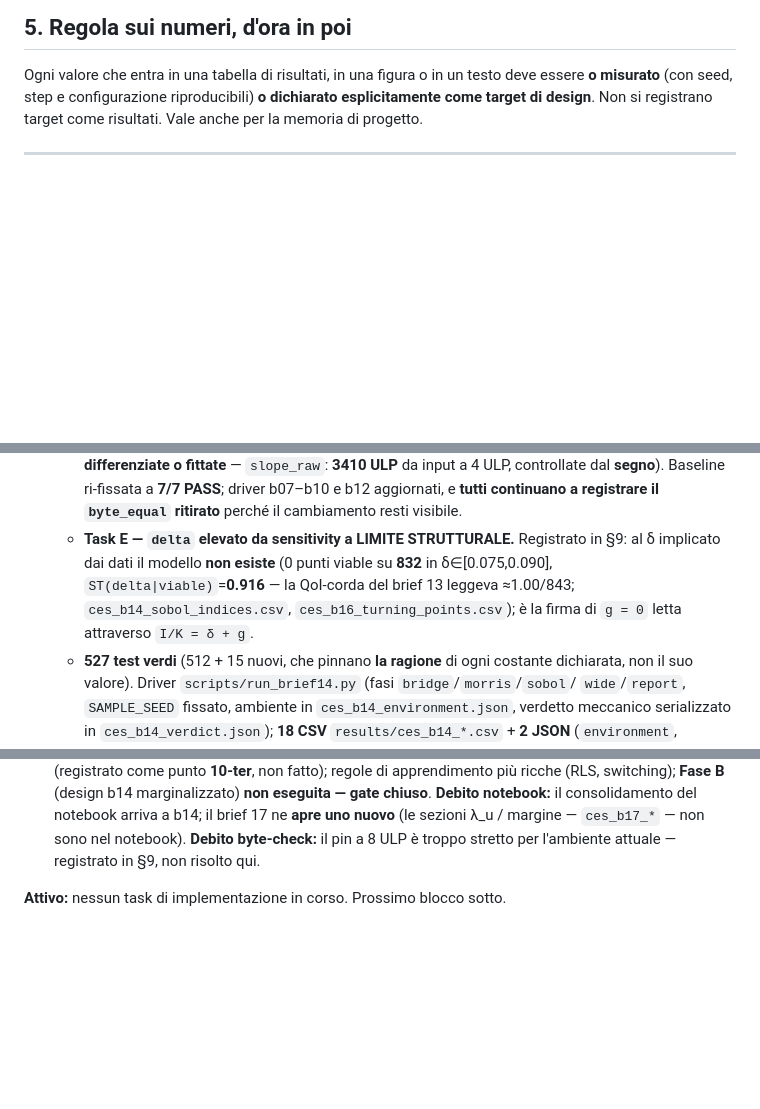
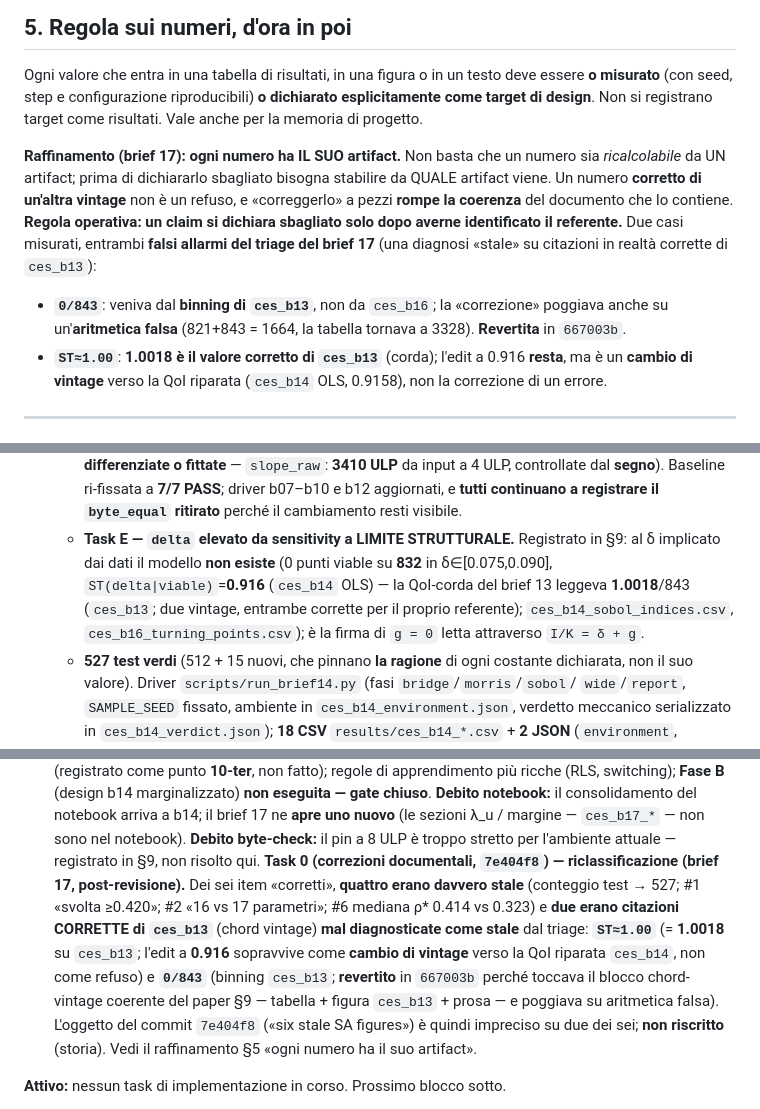
Before and after one commit to MattiaSaramin/endogenous-investment-abm, a Markdown page: METHODOLOGY.md, 3 parts joined by grey strips. Drawn GitHub-style; blank space fills up the shorter version.

Commit message:
METHODOLOGY: the triage mis-diagnosed two of six Task-0 items (correct ces_b13 citations)
Documentation only; no src/ or tests/ change, no history rewrite.

Verified from the artifacts (both confirmed):
  ces_b13_sobol_indices.csv  viable/delta  ST = 1.0018
  ces_b14_sobol_indices.csv  viable/delta  ST = 0.9158
So "ST~1.00" was NOT stale - it correctly cited ces_b13 (chord), exactly as
821/843 correctly cited the ces_b13 binning. Same defect as tab:delta. The edit
to 0.916 stays, but as a VINTAGE CHANGE toward the repaired OLS QoI, not a typo
fix. 7e404f8's object ("six stale SA figures") is imprecise on two of the six;
not rewritten (history).

Changes (all in METHODOLOGY.md):
- Section 5 gains "every number has ITS artifact": a claim is declared wrong only
  after its referent is identified; a correct number of another vintage is not a
  typo, and fixing it piecemeal breaks the document's coherence. Cites 0/843 and
  ST~1.00 as the two triage false alarms.
- The Task-0 brief-17 entry reclassifies the six items: four genuinely stale, two
  correct ces_b13 citations mis-diagnosed (ST~1.00 survives as a vintage change;
  0/843 reverted in 667003b).
- Every ST(delta|viable) report now gives both values with their artifact:
  0.916 (ces_b14 OLS) and 1.0018 (ces_b13 chord).

Also verified and added to the brief-17 entry: S1(beta) on slope|viable is FIRST
in both vintages - 0.370 (chord, ces_b13) and 0.641 (OLS, ces_b14) - so the
brief-17 premise ("the parameter carrying the sign is unanchored") does not depend
on the QoI repair, removing the "you picked the QoI that suits you" objection.

Suite: 551 passed.

```diff
--- a/METHODOLOGY.md
+++ b/METHODOLOGY.md
@@ -222,6 +222,20 @@ Ogni valore che entra in una tabella di risultati, in una figura o in un testo
 deve essere **o misurato** (con seed, step e configurazione riproducibili) **o
 dichiarato esplicitamente come target di design**. Non si registrano target come
 risultati. Vale anche per la memoria di progetto.
+
+**Raffinamento (brief 17): ogni numero ha IL SUO artifact.** Non basta che un numero sia
+*ricalcolabile* da UN artifact; prima di dichiararlo sbagliato bisogna stabilire da QUALE
+artifact viene. Un numero **corretto di un'altra vintage** non è un refuso, e «correggerlo»
+a pezzi **rompe la coerenza** del documento che lo contiene. **Regola operativa: un claim si
+dichiara sbagliato solo dopo averne identificato il referente.** Due casi misurati, entrambi
+**falsi allarmi del triage del brief 17** (una diagnosi «stale» su citazioni in realtà corrette
+di `ces_b13`):
+- **`0/843`**: veniva dal **binning di `ces_b13`**, non da `ces_b16`; la «correzione» poggiava
+  anche su un'**aritmetica falsa** (821+843 = 1664, la tabella tornava a 3328). **Revertita** in
+  `667003b`.
+- **`ST≈1.00`**: **1.0018 è il valore corretto di `ces_b13`** (corda); l'edit a 0.916 **resta**,
+  ma è un **cambio di vintage** verso la QoI riparata (`ces_b14` OLS, 0.9158), non la correzione
+  di un errore.
 
 ---
 
@@ -740,8 +755,9 @@ lavoro. Ora possono scendere verso l'empirico (λ → 0.05, Slacalek 2009).
     registrare il `byte_equal` ritirato** perché il cambiamento resti visibile.
   - **Task E — `delta` elevato da sensitivity a LIMITE STRUTTURALE.** Registrato in §9: al δ
     implicato dai dati il modello **non esiste** (0 punti viable su **832** in
-    δ∈[0.075,0.090], `ST(delta|viable)`=**0.916** — la QoI-corda del brief 13 leggeva
-    ≈1.00/843; `ces_b14_sobol_indices.csv`, `ces_b16_turning_points.csv`); è la firma di
+    δ∈[0.075,0.090], `ST(delta|viable)`=**0.916** (`ces_b14` OLS) — la QoI-corda del brief 13 leggeva
+    **1.0018**/843 (`ces_b13`; due vintage, entrambe corrette per il proprio referente);
+    `ces_b14_sobol_indices.csv`, `ces_b16_turning_points.csv`); è la firma di
     `g = 0` letta attraverso `I/K = δ + g`.
   - **527 test verdi** (512 + 15 nuovi, che pinnano **la ragione** di ogni costante dichiarata,
     non il suo valore). Driver `scripts/run_brief14.py` (fasi `bridge`/`morris`/`sobol`/
@@ -830,6 +849,15 @@ lavoro. Ora possono scendere verso l'empirico (λ → 0.05, Slacalek 2009).
   **Debito notebook:** il consolidamento del notebook arriva a b14; il brief 17 ne **apre uno nuovo** (le
   sezioni λ_u / margine — `ces_b17_*` — non sono nel notebook). **Debito byte-check:** il pin a 8 ULP è
   troppo stretto per l'ambiente attuale — registrato in §9, non risolto qui.
+  **Task 0 (correzioni documentali, `7e404f8`) — riclassificazione (brief 17, post-revisione).** Dei sei
+  item «corretti», **quattro erano davvero stale** (conteggio test → 527; #1 «svolta ≥0.420»; #2 «16 vs 17
+  parametri»; #6 mediana ρ\* 0.414 vs 0.323) e **due erano citazioni CORRETTE di `ces_b13`** (chord vintage)
+  **mal diagnosticate come stale** dal triage: **`ST≈1.00`** (= **1.0018** su `ces_b13`; l'edit a **0.916**
+  sopravvive come **cambio di vintage** verso la QoI riparata `ces_b14`, non come refuso) e **`0/843`**
+  (binning `ces_b13`; **revertito** in `667003b` perché toccava il blocco chord-vintage coerente del paper
+  §9 — tabella + figura `ces_b13` + prosa — e poggiava su aritmetica falsa). L'oggetto del commit `7e404f8`
+  («six stale SA figures») è quindi impreciso su due dei sei; **non riscritto** (storia). Vedi il
+  raffinamento §5 «ogni numero ha il suo artifact».
 
 **Attivo:** nessun task di implementazione in corso. Prossimo blocco sotto.
 
```
Also changed, not shown: other parts of METHODOLOGY.md (+9 -4 lines).
